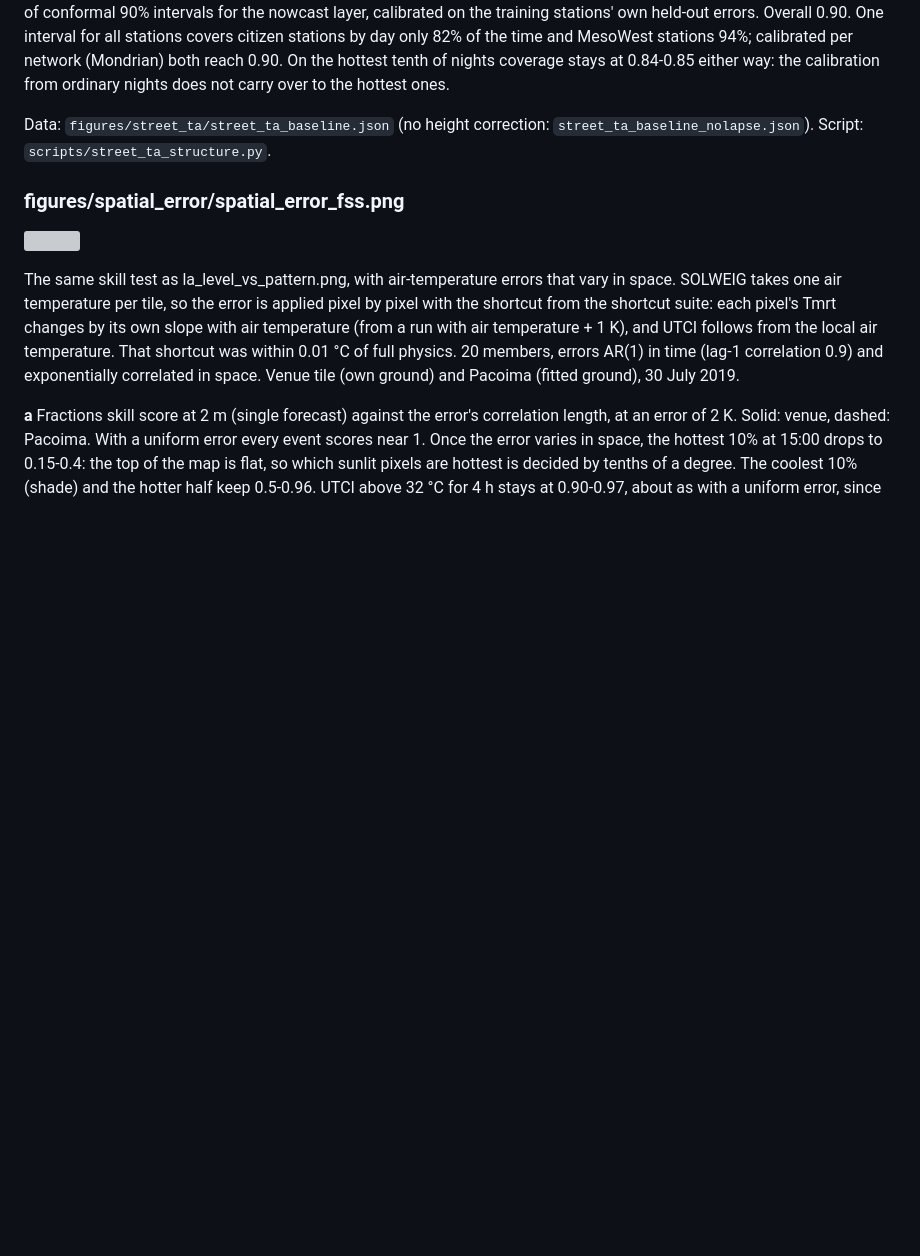
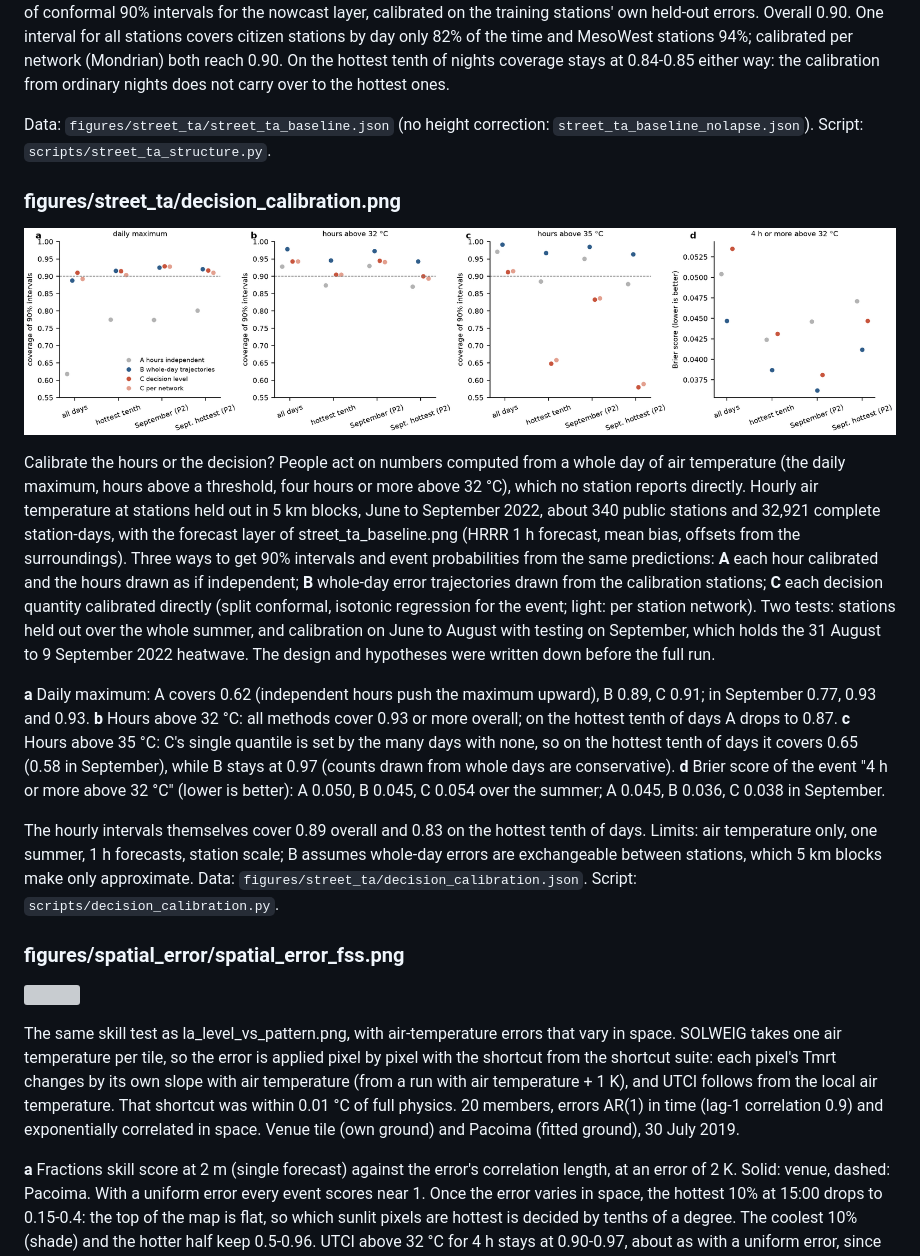
Before and after one commit to atriguerosalon/solweig-gpu-uq, a Markdown page: docs/FIGURES.md, the part around the change. Drawn GitHub-style; pictures changed too: figures/street_ta/decision_calibration.png (added); blank space fills up the shorter version; grey boxes are pictures that could not be loaded.

```diff
--- a/docs/FIGURES.md
+++ b/docs/FIGURES.md
@@ -150,6 +150,19 @@ A first air-temperature layer on top of HRRR, scored on stations it never saw (5
 
 Data: `figures/street_ta/street_ta_baseline.json` (no height correction: `street_ta_baseline_nolapse.json`). Script: `scripts/street_ta_structure.py`.
 
+### figures/street_ta/decision_calibration.png
+
+![](../figures/street_ta/decision_calibration.png)
+
+Calibrate the hours or the decision? People act on numbers computed from a whole day of air temperature (the daily maximum, hours above a threshold, four hours or more above 32 °C), which no station reports directly. Hourly air temperature at stations held out in 5 km blocks, June to September 2022, about 340 public stations and 32,921 complete station-days, with the forecast layer of street_ta_baseline.png (HRRR 1 h forecast, mean bias, offsets from the surroundings). Three ways to get 90% intervals and event probabilities from the same predictions: **A** each hour calibrated and the hours drawn as if independent; **B** whole-day error trajectories drawn from the calibration stations; **C** each decision quantity calibrated directly (split conformal, isotonic regression for the event; light: per station network). Two tests: stations held out over the whole summer, and calibration on June to August with testing on September, which holds the 31 August to 9 September 2022 heatwave. The design and hypotheses were written down before the full run.
+
+**a** Daily maximum: A covers 0.62 (independent hours push the maximum upward), B 0.89, C 0.91; in September 0.77, 0.93 and 0.93.
+**b** Hours above 32 °C: all methods cover 0.93 or more overall; on the hottest tenth of days A drops to 0.87.
+**c** Hours above 35 °C: C's single quantile is set by the many days with none, so on the hottest tenth of days it covers 0.65 (0.58 in September), while B stays at 0.97 (counts drawn from whole days are conservative).
+**d** Brier score of the event "4 h or more above 32 °C" (lower is better): A 0.050, B 0.045, C 0.054 over the summer; A 0.045, B 0.036, C 0.038 in September.
+
+The hourly intervals themselves cover 0.89 overall and 0.83 on the hottest tenth of days. Limits: air temperature only, one summer, 1 h forecasts, station scale; B assumes whole-day errors are exchangeable between stations, which 5 km blocks make only approximate. Data: `figures/street_ta/decision_calibration.json`. Script: `scripts/decision_calibration.py`.
+
 ### figures/spatial_error/spatial_error_fss.png
 
 ![](../figures/spatial_error/spatial_error_fss.png)
```
Also changed, not shown: README.md (+1 -1 lines), 2 other files.
